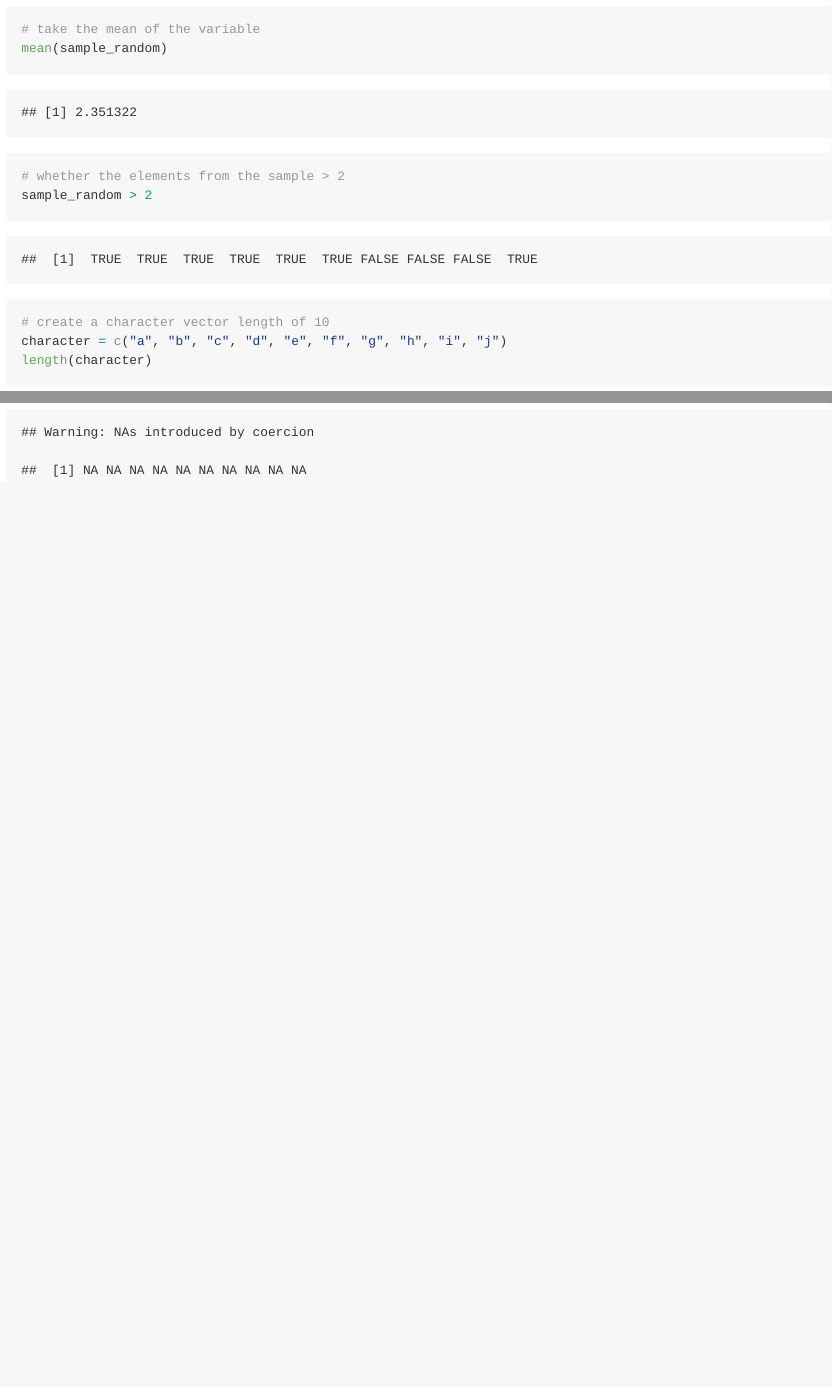
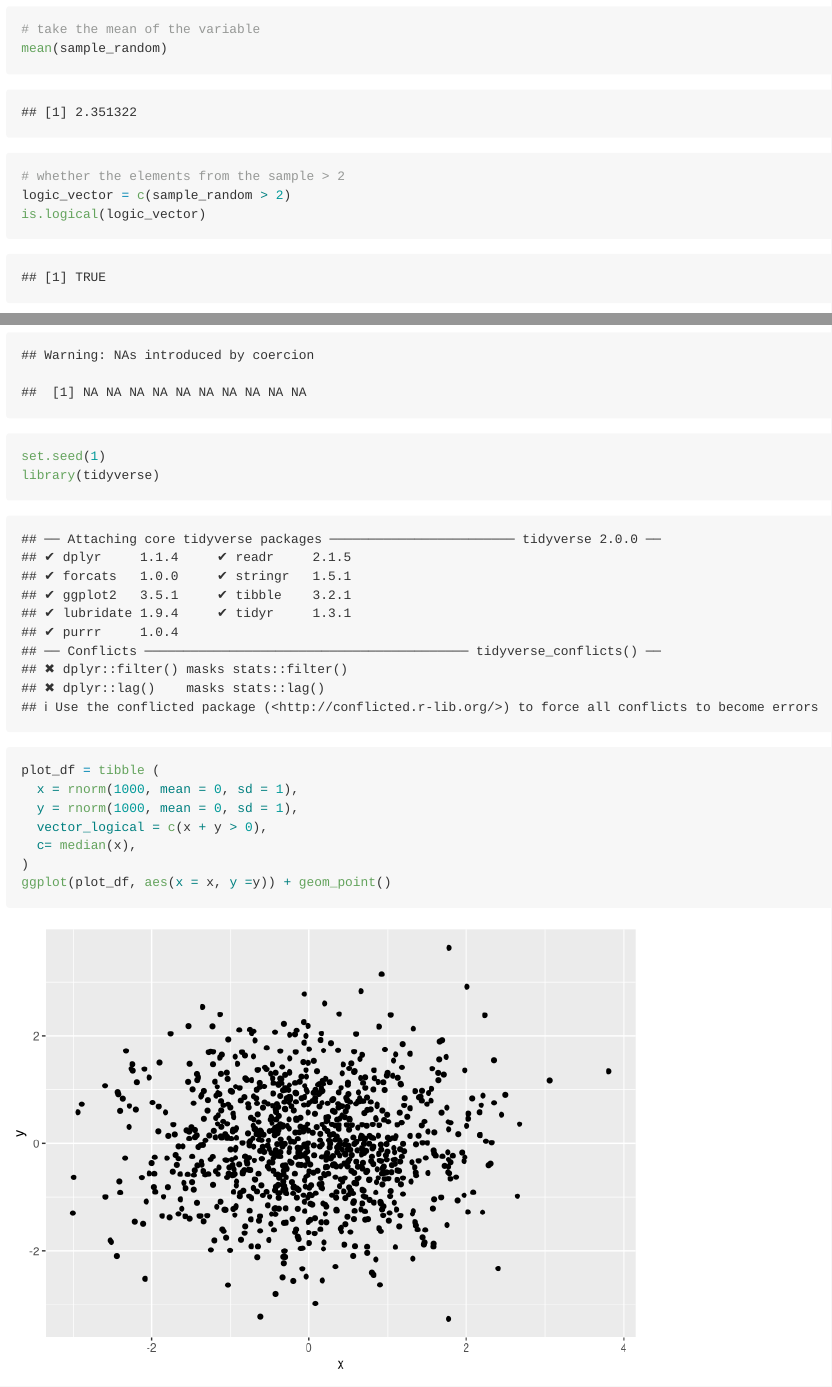
Before and after one commit to nihaowei/p8105_hw1_hn2339, an R Markdown document (p8105_hw1_hn2339.Rmd): the page in a window 1100 px wide, from 310 px down, and a second part further down, joined at a grey line. Rendered offline with R 4.5, knitr and Pandoc, with nearby package versions; code that draws random numbers runs with fixed seeds of ours.

Commit message:
Q2 not done

````diff
--- a/p8105_hw1_hn2339.Rmd
+++ b/p8105_hw1_hn2339.Rmd
@@ -15,7 +15,8 @@ sample_random
 # take the mean of the variable
 mean(sample_random)
 # whether the elements from the sample > 2
-sample_random > 2
+logic_vector = c(sample_random > 2)
+is.logical(logic_vector)
 ```
 
 ```{r}
@@ -53,3 +54,15 @@ as.numeric(character_factor_numeric)
 factor_character = as.character(me.vector)
 as.numeric(factor_character)
 ```
+
+```{r HW1_Question2}
+set.seed(1)
+library(tidyverse)
+plot_df = tibble (
+  x = rnorm(1000, mean = 0, sd = 1),
+  y = rnorm(1000, mean = 0, sd = 1),
+  vector_logical = c(x + y > 0),
+  c= median(x),
+)
+ggplot(plot_df, aes(x = x, y =y)) + geom_point()
+```
````
Also changed, not shown: p8105_hw1_hn2339.md, p8105_hw1_hn2339.Rmd (2 more changed lines), 1 other file.
